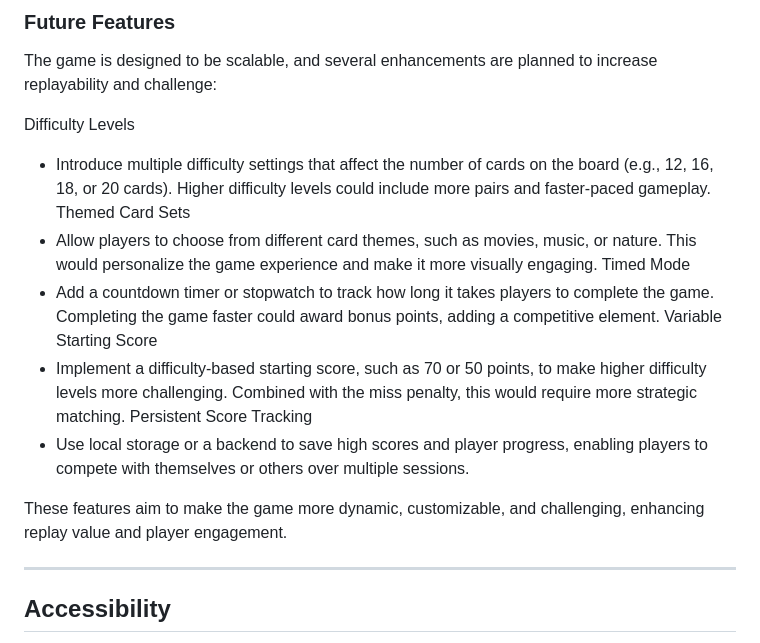
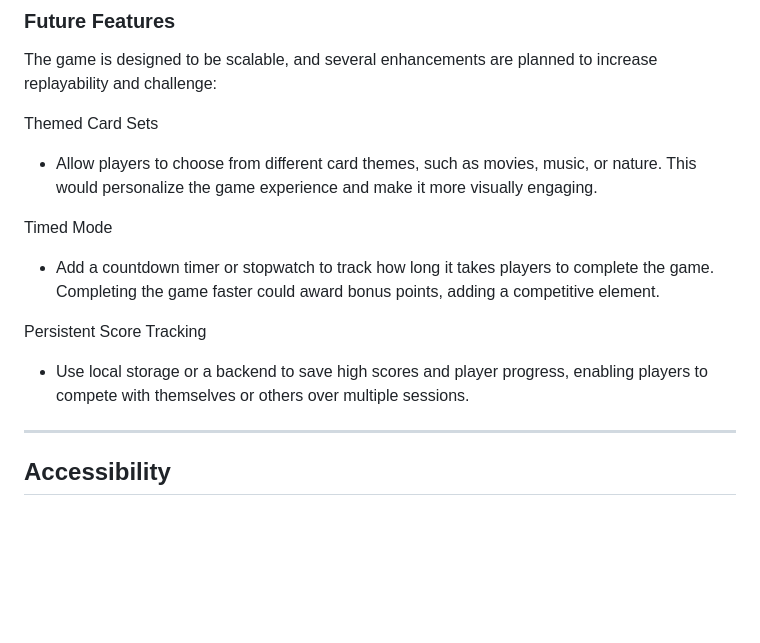
Before and after one commit to Fannyhenriques/milestone-project-2, a Markdown page: README.md, the part around the change. Drawn GitHub-style; blank space fills up the shorter version.

Commit message:
Update Future Features section in README

```diff
--- a/README.md
+++ b/README.md
@@ -460,18 +460,14 @@ The 404 page Displays:
 ### Future Features
 The game is designed to be scalable, and several enhancements are planned to increase replayability and challenge:
 
-Difficulty Levels
-- Introduce multiple difficulty settings that affect the number of cards on the board (e.g., 12, 16, 18, or 20 cards). Higher difficulty levels could include more pairs and faster-paced gameplay.
 Themed Card Sets
 - Allow players to choose from different card themes, such as movies, music, or nature. This would personalize the game experience and make it more visually engaging.
+
 Timed Mode
 - Add a countdown timer or stopwatch to track how long it takes players to complete the game. Completing the game faster could award bonus points, adding a competitive element.
-Variable Starting Score
-- Implement a difficulty-based starting score, such as 70 or 50 points, to make higher difficulty levels more challenging. Combined with the miss penalty, this would require more strategic matching.
+
 Persistent Score Tracking
 - Use local storage or a backend to save high scores and player progress, enabling players to compete with themselves or others over multiple sessions.
-
-These features aim to make the game more dynamic, customizable, and challenging, enhancing replay value and player engagement.
 
 ---
 ## Accessibility
```
